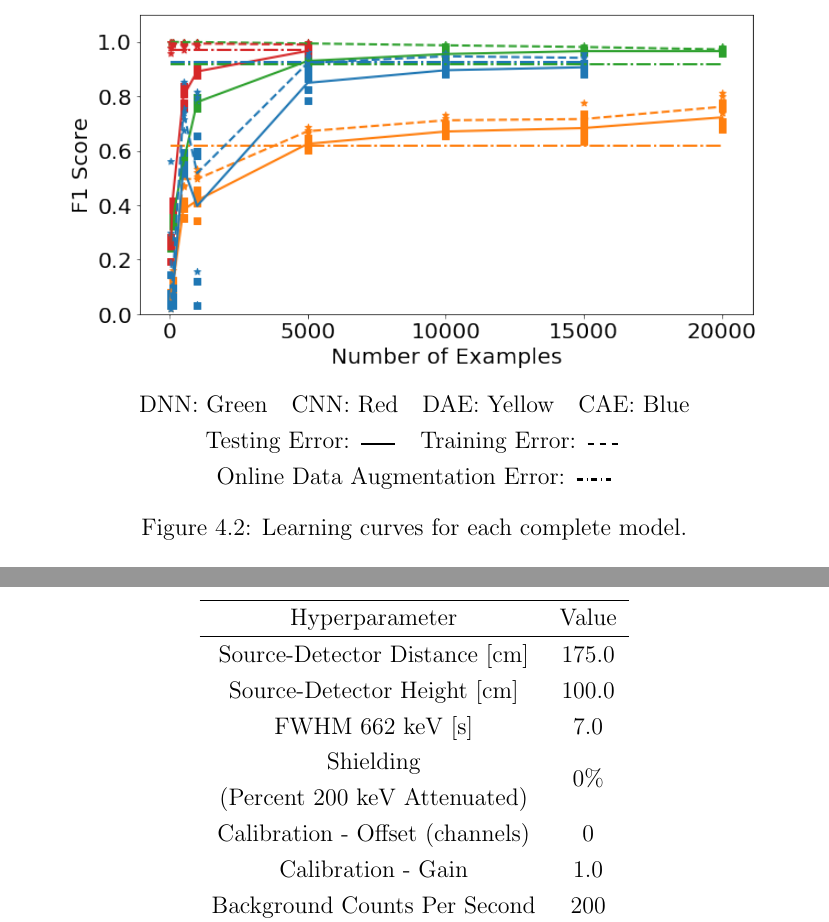
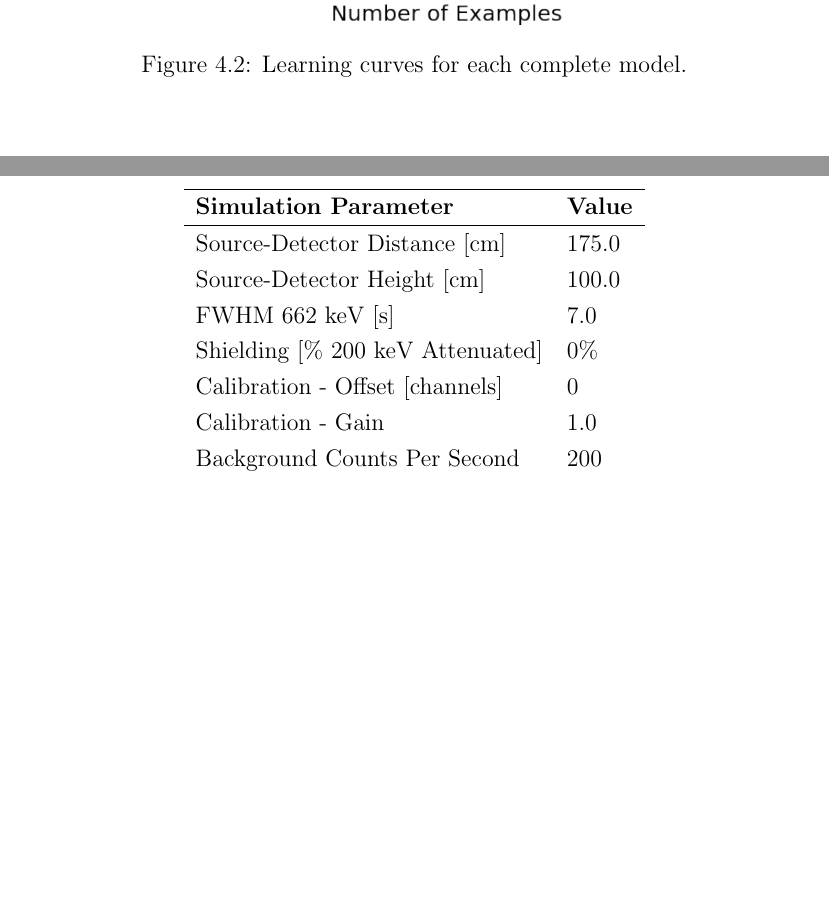
Before and after one commit to kamuda1/kamuda-2019-dissertation, a LaTeX thesis (main.tex, which reads urban_source_search_res_disc.tex): two parts of pages 72 and 73 of 119, joined at a grey line, cut at the place of the change, the shorter picture padded with empty space. Compiled offline with pdfLaTeX.

Commit message:
removes legend

```diff
--- a/urban_source_search_res_disc.tex
+++ b/urban_source_search_res_disc.tex
@@ -78,15 +69,6 @@ The training errors for the autoencoder models do not saturate as quickly as the
 \begin{figure}[H]
 	\centering
 	\includegraphics[width=0.9\linewidth]{images/learning_curves_full}
-    \begin{tabular}{r@{: }l r@{: }l r@{: }l r@{: }l}
-    DNN & Green & CNN & Red & DAE & Yellow & CAE & Blue\\
-    \end{tabular}
-    \begin{tabular}{r@{: }l r@{: }l}
-    Testing Error & \blackline & Training Error & \blackdotline
-    \end{tabular}
-    \begin{tabular}{r@{: }l}
-    Online Data Augmentation Error & \blackdashdotline
-    \end{tabular}
 	\caption{Learning curves for each complete model.}
 	\label{fig:learning_curves_full}
 \end{figure}
@@ -101,19 +83,17 @@ In this section we analyze the generalization performance of each machine learni
 \centering
 \caption{Default parameters used for all generalization datasets.}
 \label{table:default_sim_params}
-\begin{tabular}{cc}
+\begin{tabular}{ll}
 % \cline{2-3}
 \hline
-Hyperparameter &  Value \\ \hline
-\multicolumn{1}{c}{Source-Detector Distance {[}cm{]}} & 175.0\\
-\multicolumn{1}{c}{Source-Detector Height {[}cm{]}} & 100.0\\
-\multicolumn{1}{c}{FWHM 662 keV {[}s{]}} & 7.0\\
-\multicolumn{1}{c}{\begin{tabular}[c]{@{}c@{}}Shielding\\ (Percent 200 keV Attenuated)\end{tabular}} & 0\% \\
-% \multicolumn{1}{c}{Integration Time {[}s{]}} & 60 - 600 \\
-\multicolumn{1}{c}{Calibration - Offset (channels)} & 0 \\
-\multicolumn{1}{c}{Calibration - Gain} & 1.0 \\
-% \multicolumn{1}{c}{Signal to Background Ratio} & 0.5 - 2.0 \\
-\multicolumn{1}{c}{Background Counts Per Second} & 200 \\ \hline
+\textbf{Simulation Parameter} &  \textbf{Value} \\ \hline
+Source-Detector Distance [cm] & 175.0\\
+Source-Detector Height [cm] & 100.0\\
+FWHM 662 keV [s] & 7.0\\
+Shielding [\% 200 keV Attenuated] & 0\% \\
+Calibration - Offset [channels] & 0 \\
+Calibration - Gain & 1.0 \\
+Background Counts Per Second & 200 \\ \hline
 \end{tabular}
 \end{table}
 
```
Also changed, not shown: urban_source_search_res_disc.tex (9 more changed lines).
